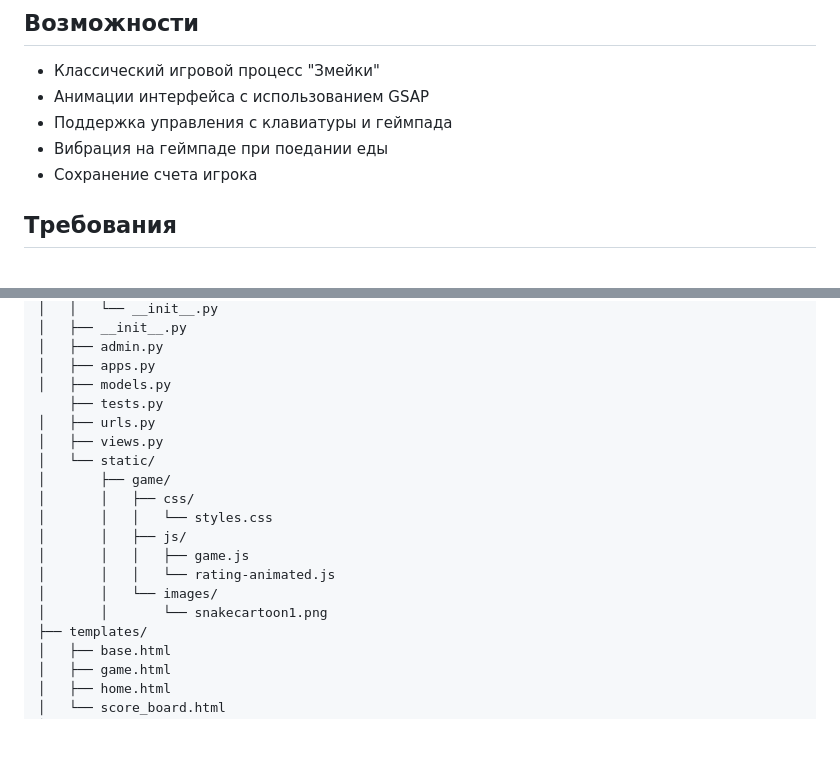
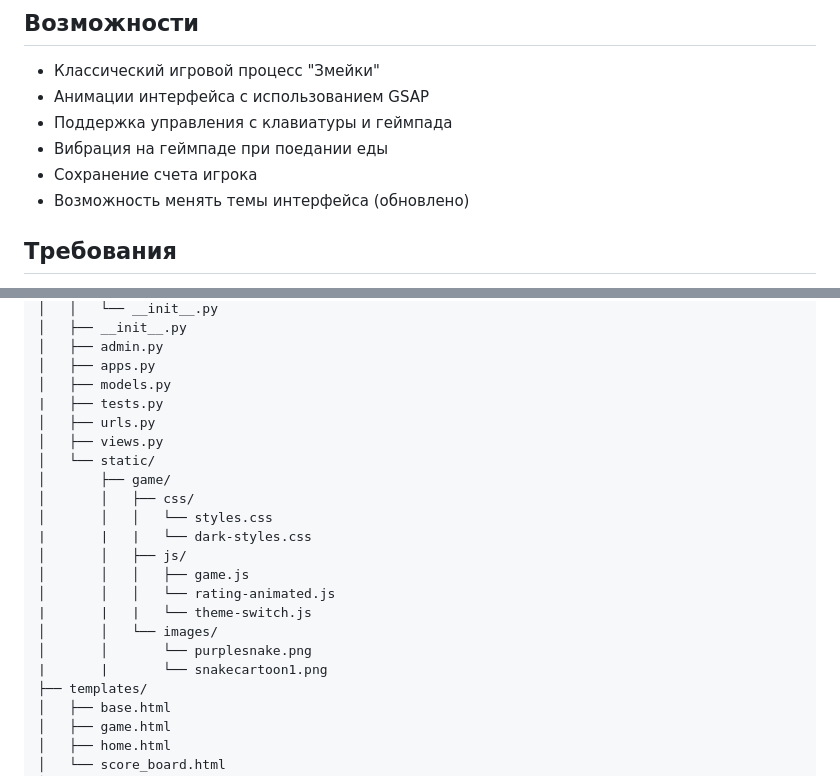
Before and after one commit to MRGiorgiosDev8/snake_game, a Markdown page: readme.md, 2 parts joined by grey strips. Drawn GitHub-style; blank space fills up the shorter version.

```diff
--- a/readme.md
+++ b/readme.md
@@ -30,6 +30,7 @@
 - Поддержка управления с клавиатуры и геймпада
 - Вибрация на геймпаде при поедании еды
 - Сохранение счета игрока
+- Возможность менять темы интерфейса (обновлено)
 
 ## Требования
 
@@ -87,18 +88,21 @@ snake_game/
 │   ├── admin.py
 │   ├── apps.py
 │   ├── models.py
-    ├── tests.py
+|   ├── tests.py
 │   ├── urls.py
 │   ├── views.py
 │   └── static/
 │       ├── game/
 │       │   ├── css/
 │       │   │   └── styles.css
+|       |   |   └── dark-styles.css
 │       │   ├── js/
 │       │   │   ├── game.js
 │       │   │   └── rating-animated.js
+|       |   |   └── theme-switch.js
 │       │   └── images/
-│       │       └── snakecartoon1.png
+│       │       └── purplesnake.png
+|       |       └── snakecartoon1.png
 ├── templates/
 │   ├── base.html
 │   ├── game.html
```
